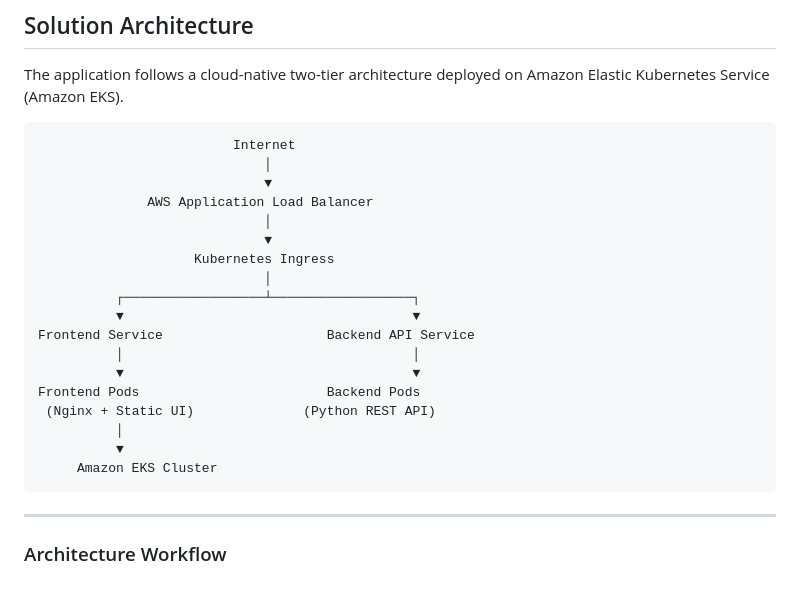
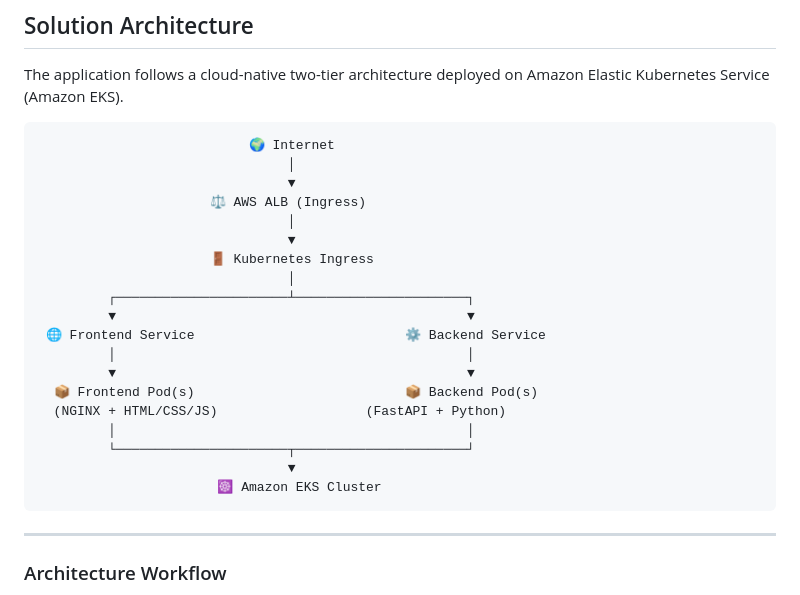
Before and after one commit to rahulltelkar/pre-demo-eks, a Markdown page: README.md, the part around one of its changes. Rendered like a GitHub page.

Commit message:
Enhance README with badges and architecture diagram
Updated architecture diagram and added badges for AWS, Terraform, Kubernetes, Docker, Helm, and Jenkins.

````diff
--- a/README.md
+++ b/README.md
@@ -47,26 +54,25 @@ This repository provisions:
 
 The application follows a cloud-native two-tier architecture deployed on Amazon Elastic Kubernetes Service (Amazon EKS).
 
-```text
-                         Internet
-                             │
-                             ▼
-              AWS Application Load Balancer
-                             │
-                             ▼
-                    Kubernetes Ingress
-                             │
-          ┌──────────────────┴──────────────────┐
-          ▼                                     ▼
-Frontend Service                     Backend API Service
-          │                                     │
-          ▼                                     ▼
-Frontend Pods                        Backend Pods
- (Nginx + Static UI)              (Python REST API)
-          │
-          ▼
-     Amazon EKS Cluster
-```
+                               🌍 Internet
+                                    │
+                                    ▼
+                          ⚖️ AWS ALB (Ingress)
+                                    │
+                                    ▼
+                          🚪 Kubernetes Ingress
+                                    │
+             ┌──────────────────────┴──────────────────────┐
+             ▼                                             ▼
+     🌐 Frontend Service                           ⚙️ Backend Service
+             │                                             │
+             ▼                                             ▼
+      📦 Frontend Pod(s)                           📦 Backend Pod(s)
+      (NGINX + HTML/CSS/JS)                   (FastAPI + Python)
+             │                                             │
+             └──────────────────────┬──────────────────────┘
+                                    ▼
+                           ☸️ Amazon EKS Cluster
 
 ---
 
````
Also changed, not shown: other parts of README.md (+7 -0 lines).
